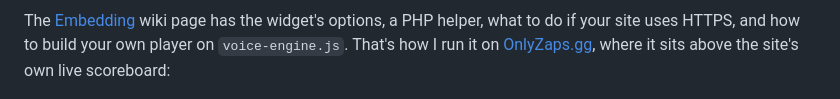
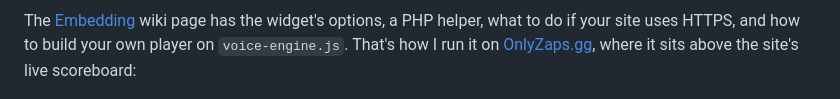
Before and after one commit to vindict6/CS2VoiceRelay, a Markdown page: README.md, the part around the change. GitHub-like rendering.

```diff
--- a/README.md
+++ b/README.md
@@ -270,7 +270,7 @@ The plugin serves a ready-made widget, so embedding the player is one script tag
 
 The [Embedding](https://github.com/vindict6/CS2VoiceRelay/wiki/Embedding) wiki page has the widget's options, a PHP helper, what to do if your
 site uses HTTPS, and how to build your own player on `voice-engine.js`. That's how I run it on
-[OnlyZaps.gg](https://onlyzaps.gg), where it sits above the site's own live scoreboard:
+[OnlyZaps.gg](https://onlyzaps.gg), where it sits above the site's live scoreboard:
 
 ![The voice pane on the OnlyZaps.gg homepage](docs/embed-onlyzaps.png)
 
```
